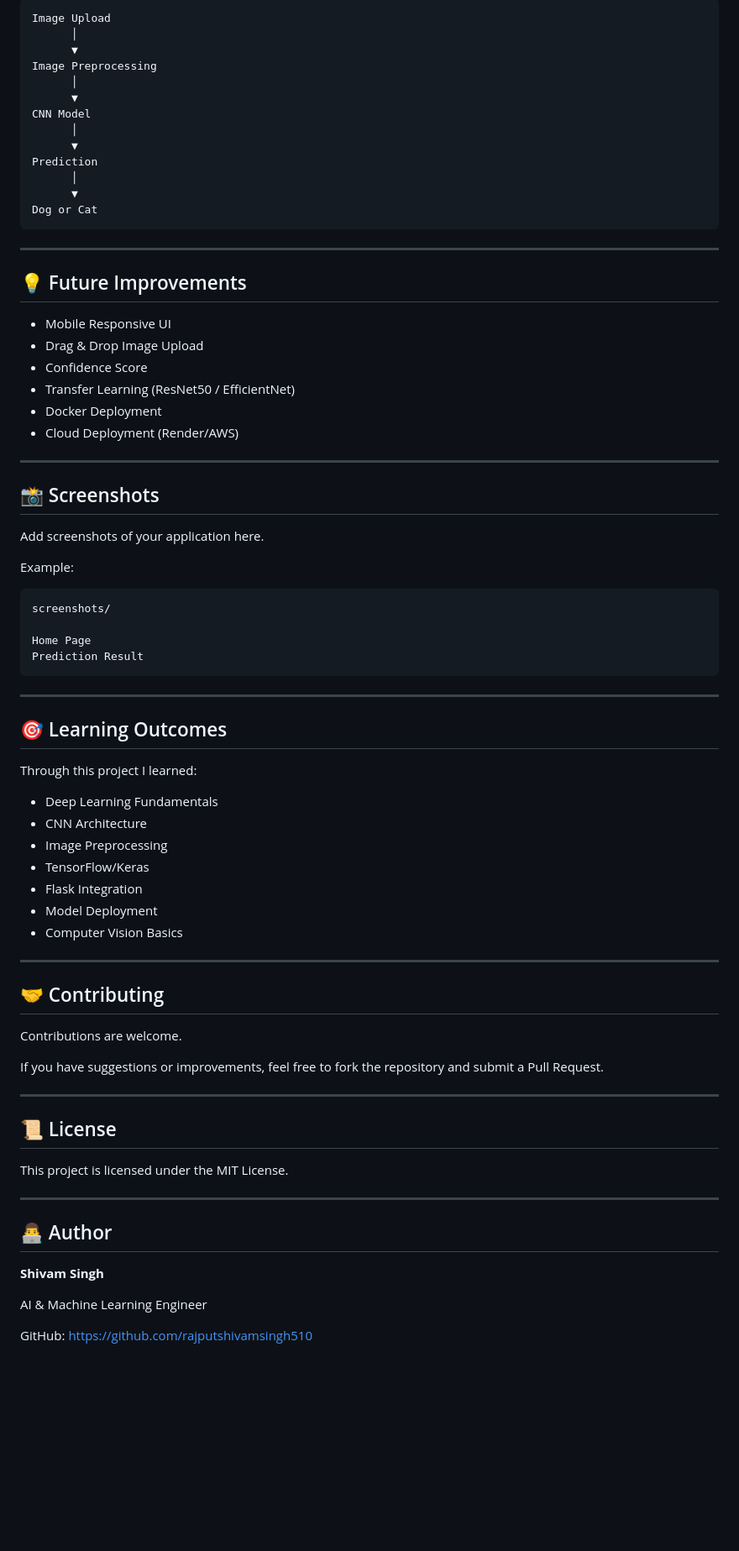
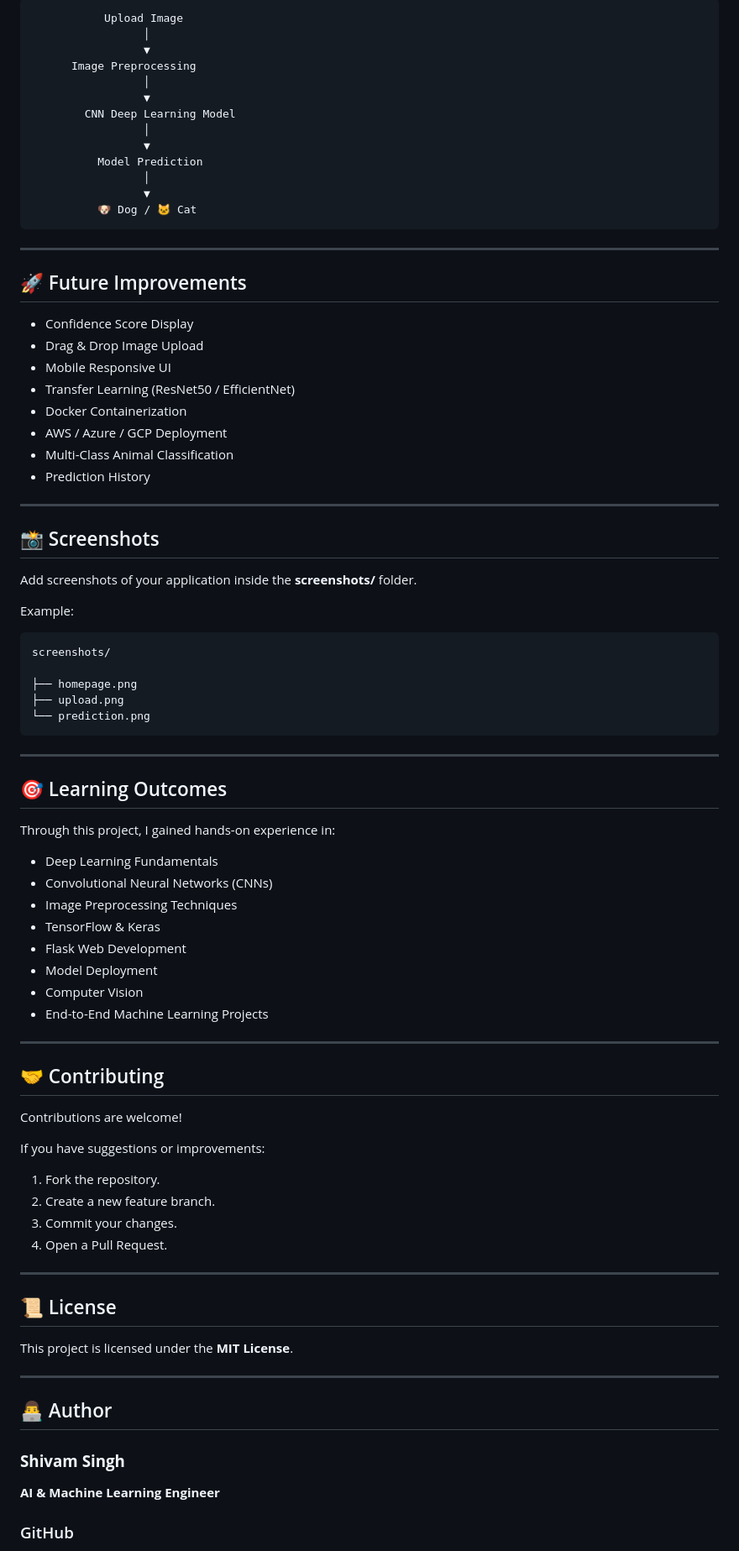
Before and after one commit to rajputshivamsingh510/dog-vs-cat-classifier, a Markdown page: README.md, the part around one of its changes. Shown at 84% size. GitHub-like rendering; blank space fills up the shorter version.

````diff
--- a/README.md
+++ b/README.md
@@ -153,82 +181,92 @@ http://127.0.0.1:5000
 
-```
-Image Upload
-      │
-      ▼
-Image Preprocessing
-      │
-      ▼
-CNN Model
-      │
-      ▼
-Prediction
-      │
-      ▼
-Dog or Cat
+```text
+           Upload Image
+                 │
+                 ▼
+      Image Preprocessing
+                 │
+                 ▼
+        CNN Deep Learning Model
+                 │
+                 ▼
+          Model Prediction
+                 │
+                 ▼
+          🐶 Dog / 🐱 Cat
 ```
 
 ---
 
-## 💡 Future Improvements
+## 🚀 Future Improvements
 
-- Mobile Responsive UI
-- Drag & Drop Image Upload
-- Confidence Score
-- Transfer Learning (ResNet50 / EfficientNet)
-- Docker Deployment
-- Cloud Deployment (Render/AWS)
+* Confidence Score Display
+* Drag & Drop Image Upload
+* Mobile Responsive UI
+* Transfer Learning (ResNet50 / EfficientNet)
+* Docker Containerization
+* AWS / Azure / GCP Deployment
+* Multi-Class Animal Classification
+* Prediction History
 
 ---
 
 ## 📸 Screenshots
 
-Add screenshots of your application here.
+Add screenshots of your application inside the **screenshots/** folder.
 
 Example:
 
-```
+```text
 screenshots/
 
-Home Page
-Prediction Result
+├── homepage.png
+├── upload.png
+└── prediction.png
 ```
 
 ---
 
 ## 🎯 Learning Outcomes
 
-Through this project I learned:
+Through this project, I gained hands-on experience in:
 
-- Deep Learning Fundamentals
-- CNN Architecture
-- Image Preprocessing
-- TensorFlow/Keras
-- Flask Integration
-- Model Deployment
-- Computer Vision Basics
+* Deep Learning Fundamentals
+* Convolutional Neural Networks (CNNs)
+* Image Preprocessing Techniques
+* TensorFlow & Keras
+* Flask Web Development
+* Model Deployment
+* Computer Vision
+* End-to-End Machine Learning Projects
 
 ---
 
 ## 🤝 Contributing
 
-Contributions are welcome.
+Contributions are welcome!
 
-If you have suggestions or improvements, feel free to fork the repository and submit a Pull Request.
+If you have suggestions or improvements:
+
+1. Fork the repository.
+2. Create a new feature branch.
+3. Commit your changes.
+4. Open a Pull Request.
 
 ---
 
 ## 📜 License
 
-This project is licensed under the MIT License.
+This project is licensed under the **MIT License**.
 
 ---
 
 ## 👨‍💻 Author
 
-**Shivam Singh**
+### **Shivam Singh**
 
-AI & Machine Learning Engineer
+**AI & Machine Learning Engineer**
 
-GitHub:
+### GitHub
+
 https://github.com/rajputshivamsingh510
 
````
Also changed, not shown: other parts of README.md (+82 -49 lines).
